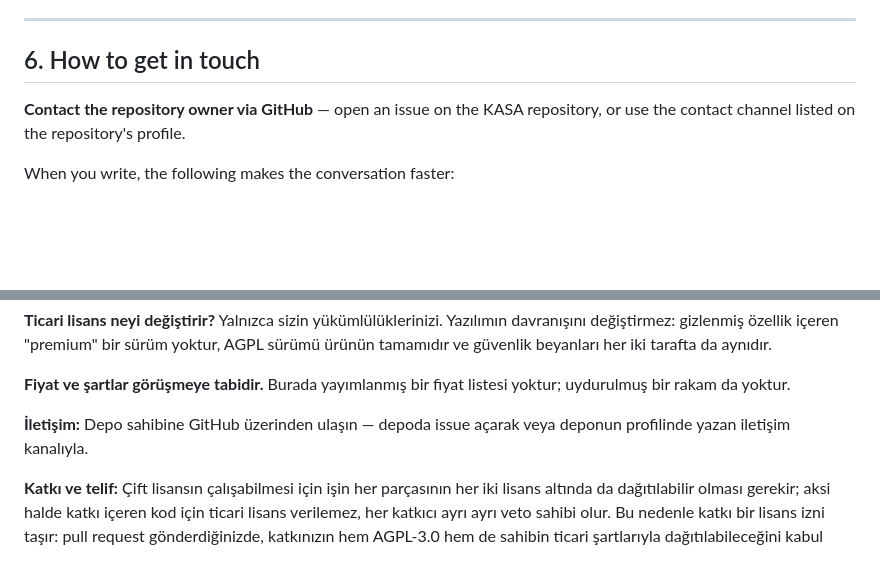
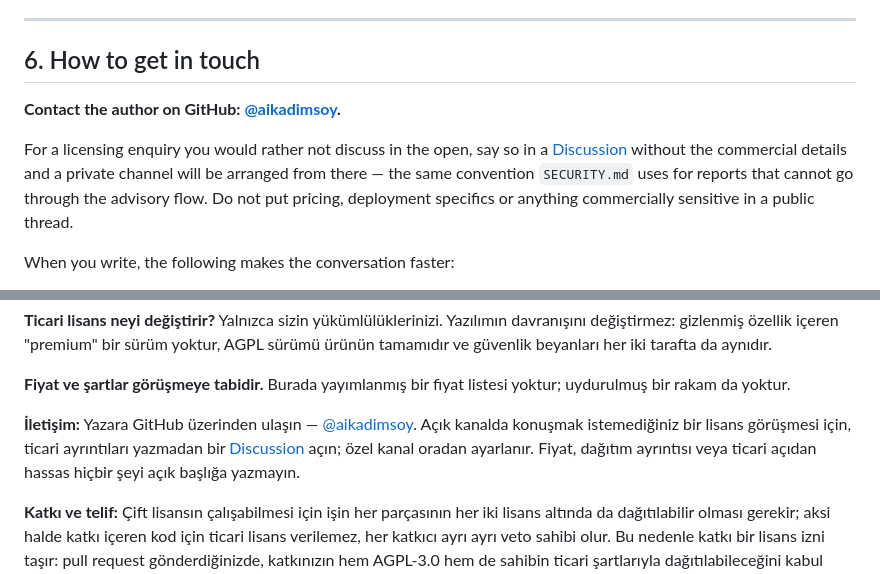
Before and after one commit to aikadimsoy/Kasa, a Markdown page: COMMERCIAL.md, 2 parts joined by grey strips. Rendered like a GitHub page; blank space fills up the shorter version.

Commit message:
Ticari iletisim: yer tutucu kaldirildi, yazar GitHub adresi yazildi (EN+TR)

```diff
--- a/COMMERCIAL.md
+++ b/COMMERCIAL.md
@@ -138,11 +138,13 @@ inventing one. Bring your use case and the terms get worked out from there.
 
 ## 6. How to get in touch
 
-<!-- PLACEHOLDER: repository owner must replace this with a real contact channel before the
-     repository goes public. Do not ship this file with the placeholder still in it. -->
+**Contact the author on GitHub: [@aikadimsoy](https://github.com/aikadimsoy).**
 
-**Contact the repository owner via GitHub** — open an issue on the KASA repository, or use the
-contact channel listed on the repository's profile.
+For a licensing enquiry you would rather not discuss in the open, say so in a
+[Discussion](https://github.com/aikadimsoy/Kasa/discussions) without the commercial details and a
+private channel will be arranged from there — the same convention `SECURITY.md` uses for reports
+that cannot go through the advisory flow. Do not put pricing, deployment specifics or anything
+commercially sensitive in a public thread.
 
 When you write, the following makes the conversation faster:
 
@@ -238,8 +240,10 @@ güvenlik beyanları her iki tarafta da aynıdır.
 **Fiyat ve şartlar görüşmeye tabidir.** Burada yayımlanmış bir fiyat listesi yoktur; uydurulmuş bir
 rakam da yoktur.
 
-**İletişim:** Depo sahibine GitHub üzerinden ulaşın — depoda issue açarak veya deponun profilinde
-yazan iletişim kanalıyla.
+**İletişim:** Yazara GitHub üzerinden ulaşın — [@aikadimsoy](https://github.com/aikadimsoy).
+Açık kanalda konuşmak istemediğiniz bir lisans görüşmesi için, ticari ayrıntıları yazmadan bir
+[Discussion](https://github.com/aikadimsoy/Kasa/discussions) açın; özel kanal oradan ayarlanır.
+Fiyat, dağıtım ayrıntısı veya ticari açıdan hassas hiçbir şeyi açık başlığa yazmayın.
 
 **Katkı ve telif:** Çift lisansın çalışabilmesi için işin her parçasının her iki lisans altında da
 dağıtılabilir olması gerekir; aksi halde katkı içeren kod için ticari lisans verilemez, her katkıcı
```
